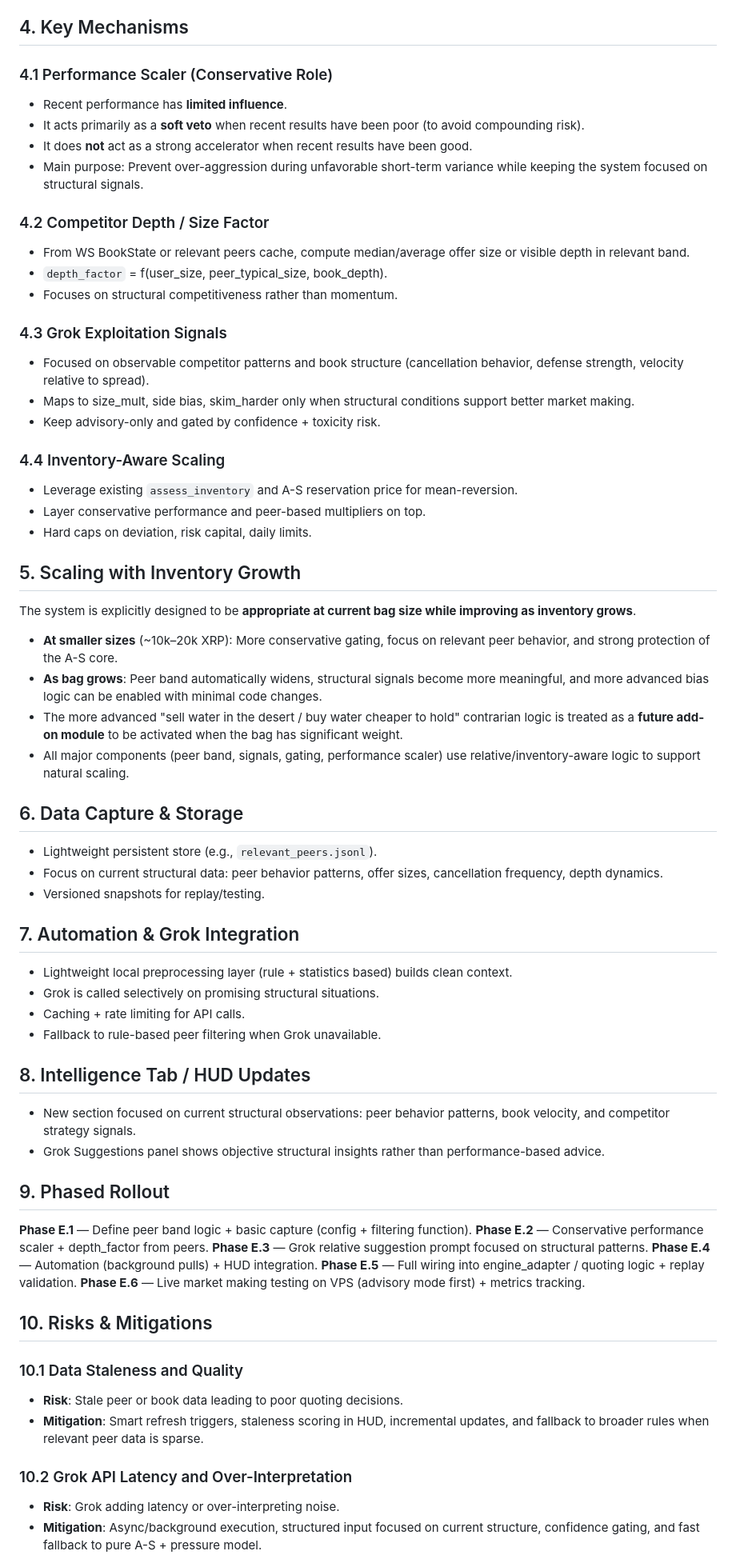
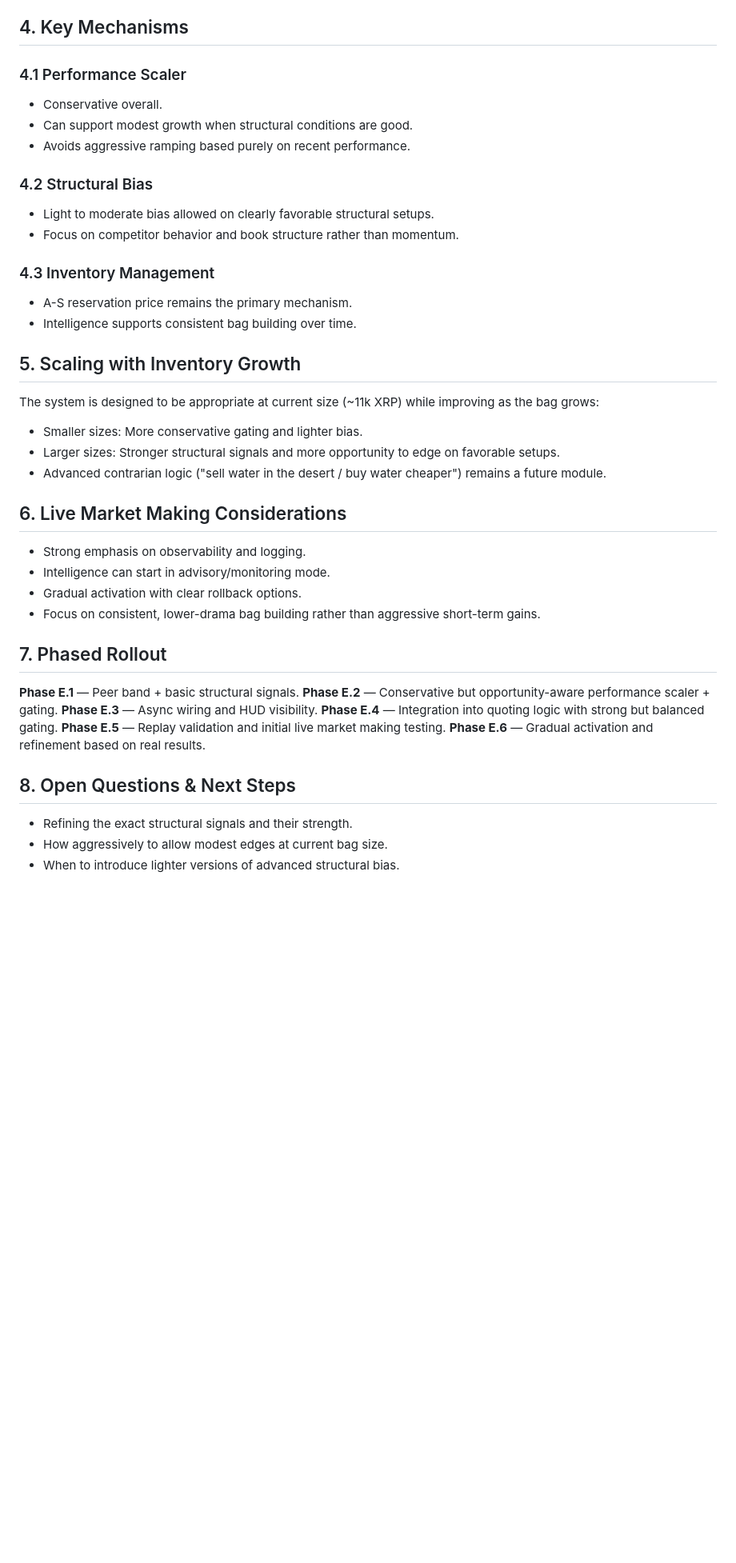
Before and after one commit to mdeckstine1/xledgermate, a Markdown page: experimental/PHASE_E_INTELLIGENCE_IMPLEMENTATION_PLAN.md, the part around one of its changes. Shown at 80% size. GitHub-like rendering; blank space fills up the shorter version.

Commit message:
Update Phase E plan - balanced approach for edging modestly while building the bag consistently

```diff
--- a/experimental/PHASE_E_INTELLIGENCE_IMPLEMENTATION_PLAN.md
+++ b/experimental/PHASE_E_INTELLIGENCE_IMPLEMENTATION_PLAN.md
@@ -59,67 +57,44 @@ Final effective size = base_config_size × A-S inventory_factor × performance_m
 
 ## 4. Key Mechanisms
 
-### 4.1 Performance Scaler (Conservative Role)
-- Recent performance has **limited influence**.
-- It acts primarily as a **soft veto** when recent results have been poor (to avoid compounding risk).
-- It does **not** act as a strong accelerator when recent results have been good.
-- Main purpose: Prevent over-aggression during unfavorable short-term variance while keeping the system focused on structural signals.
+### 4.1 Performance Scaler
+- Conservative overall.
+- Can support modest growth when structural conditions are good.
+- Avoids aggressive ramping based purely on recent performance.
 
-### 4.2 Competitor Depth / Size Factor
-- From WS BookState or relevant peers cache, compute median/average offer size or visible depth in relevant band.
-- `depth_factor` = f(user_size, peer_typical_size, book_depth).
-- Focuses on structural competitiveness rather than momentum.
+### 4.2 Structural Bias
+- Light to moderate bias allowed on clearly favorable structural setups.
+- Focus on competitor behavior and book structure rather than momentum.
 
-### 4.3 Grok Exploitation Signals
-- Focused on observable competitor patterns and book structure (cancellation behavior, defense strength, velocity relative to spread).
-- Maps to size_mult, side bias, skim_harder only when structural conditions support better market making.
-- Keep advisory-only and gated by confidence + toxicity risk.
-
-### 4.4 Inventory-Aware Scaling
-- Leverage existing `assess_inventory` and A-S reservation price for mean-reversion.
-- Layer conservative performance and peer-based multipliers on top.
-- Hard caps on deviation, risk capital, daily limits.
+### 4.3 Inventory Management
+- A-S reservation price remains the primary mechanism.
+- Intelligence supports consistent bag building over time.
 
 ## 5. Scaling with Inventory Growth
 
-The system is explicitly designed to be **appropriate at current bag size while improving as inventory grows**.
+The system is designed to be appropriate at current size (~11k XRP) while improving as the bag grows:
+- Smaller sizes: More conservative gating and lighter bias.
+- Larger sizes: Stronger structural signals and more opportunity to edge on favorable setups.
+- Advanced contrarian logic ("sell water in the desert / buy water cheaper") remains a future module.
 
-- **At smaller sizes** (~10k–20k XRP): More conservative gating, focus on relevant peer behavior, and strong protection of the A-S core.
-- **As bag grows**: Peer band automatically widens, structural signals become more meaningful, and more advanced bias logic can be enabled with minimal code changes.
-- The more advanced "sell water in the desert / buy water cheaper to hold" contrarian logic is treated as a **future add-on module** to be activated when the bag has significant weight.
-- All major components (peer band, signals, gating, performance scaler) use relative/inventory-aware logic to support natural scaling.
+## 6. Live Market Making Considerations
 
-## 6. Data Capture & Storage
-- Lightweight persistent store (e.g., `relevant_peers.jsonl`).
-- Focus on current structural data: peer behavior patterns, offer sizes, cancellation frequency, depth dynamics.
-- Versioned snapshots for replay/testing.
+- Strong emphasis on observability and logging.
+- Intelligence can start in advisory/monitoring mode.
+- Gradual activation with clear rollback options.
+- Focus on consistent, lower-drama bag building rather than aggressive short-term gains.
 
-## 7. Automation & Grok Integration
-- Lightweight local preprocessing layer (rule + statistics based) builds clean context.
-- Grok is called selectively on promising structural situations.
-- Caching + rate limiting for API calls.
-- Fallback to rule-based peer filtering when Grok unavailable.
+## 7. Phased Rollout
 
-## 8. Intelligence Tab / HUD Updates
-- New section focused on current structural observations: peer behavior patterns, book velocity, and competitor strategy signals.
-- Grok Suggestions panel shows objective structural insights rather than performance-based advice.
+**Phase E.1** — Peer band + basic structural signals.
+**Phase E.2** — Conservative but opportunity-aware performance scaler + gating.
+**Phase E.3** — Async wiring and HUD visibility.
+**Phase E.4** — Integration into quoting logic with strong but balanced gating.
+**Phase E.5** — Replay validation and initial live market making testing.
+**Phase E.6** — Gradual activation and refinement based on real results.
 
-## 9. Phased Rollout
+## 8. Open Questions & Next Steps
+- Refining the exact structural signals and their strength.
+- How aggressively to allow modest edges at current bag size.
+- When to introduce lighter versions of advanced structural bias.
 
-**Phase E.1** — Define peer band logic + basic capture (config + filtering function).
-**Phase E.2** — Conservative performance scaler + depth_factor from peers.
-**Phase E.3** — Grok relative suggestion prompt focused on structural patterns.
-**Phase E.4** — Automation (background pulls) + HUD integration.
-**Phase E.5** — Full wiring into engine_adapter / quoting logic + replay validation.
-**Phase E.6** — Live market making testing on VPS (advisory mode first) + metrics tracking.
-
-## 10. Risks & Mitigations
-
-### 10.1 Data Staleness and Quality
-- **Risk**: Stale peer or book data leading to poor quoting decisions.
-- **Mitigation**: Smart refresh triggers, staleness scoring in HUD, incremental updates, and fallback to broader rules when relevant peer data is sparse.
-
-### 10.2 Grok API Latency and Over-Interpretation
-- **Risk**: Grok adding latency or over-interpreting noise.
-- **Mitigation**: Async/background execution, structured input focused on current structure, confidence gating, and fast fallback to pure A-S + pressure model.
-
```
Also changed, not shown: other parts of experimental/PHASE_E_INTELLIGENCE_IMPLEMENTATION_PLAN.md (+30 -80 lines).
